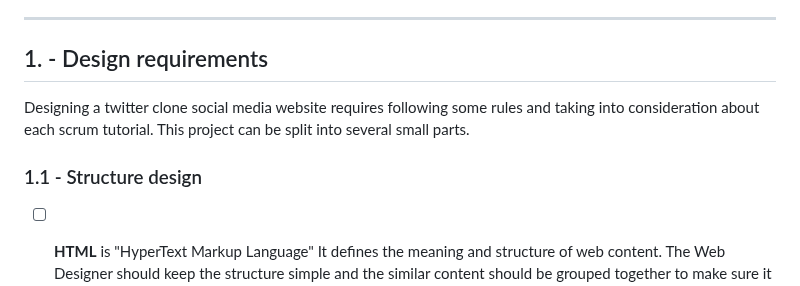
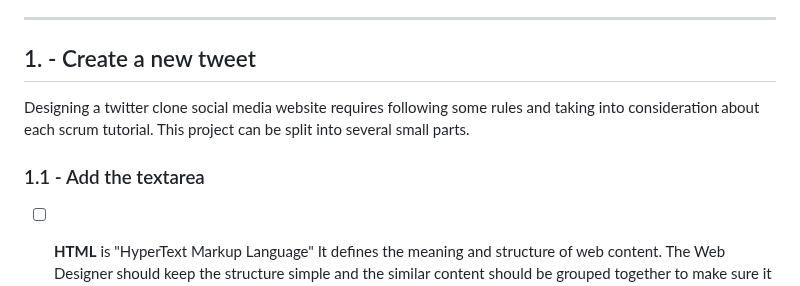
Before and after one commit to shiuandai/Twitter-Clone, a Markdown page: README.md, the part around the change. GitHub-like rendering.

```diff
--- a/README.md
+++ b/README.md
@@ -32,11 +32,11 @@ I start the Scrimba Module 5 course- Essential JavaScript Concepts and learn how
 
 ---
 
-## 1. - Design requirements
+## 1. - Create a new tweet
 
 Designing a twitter clone social media website requires following some rules and taking into consideration about each scrum tutorial. This project can be split into several small parts.
 
-### 1.1 - Structure design
+### 1.1 - Add the textarea
 
 * [ ] **HTML** is "HyperText Markup Language" It defines the meaning and structure of web content. The Web Designer should keep the structure simple and the similar content should be grouped together to make sure it can be read clearly.
 	> ℹ️ [HTML] GET to know more about the definition. → [MDN](https://developer.mozilla.org/en-US/docs/Web/HTML)
```
